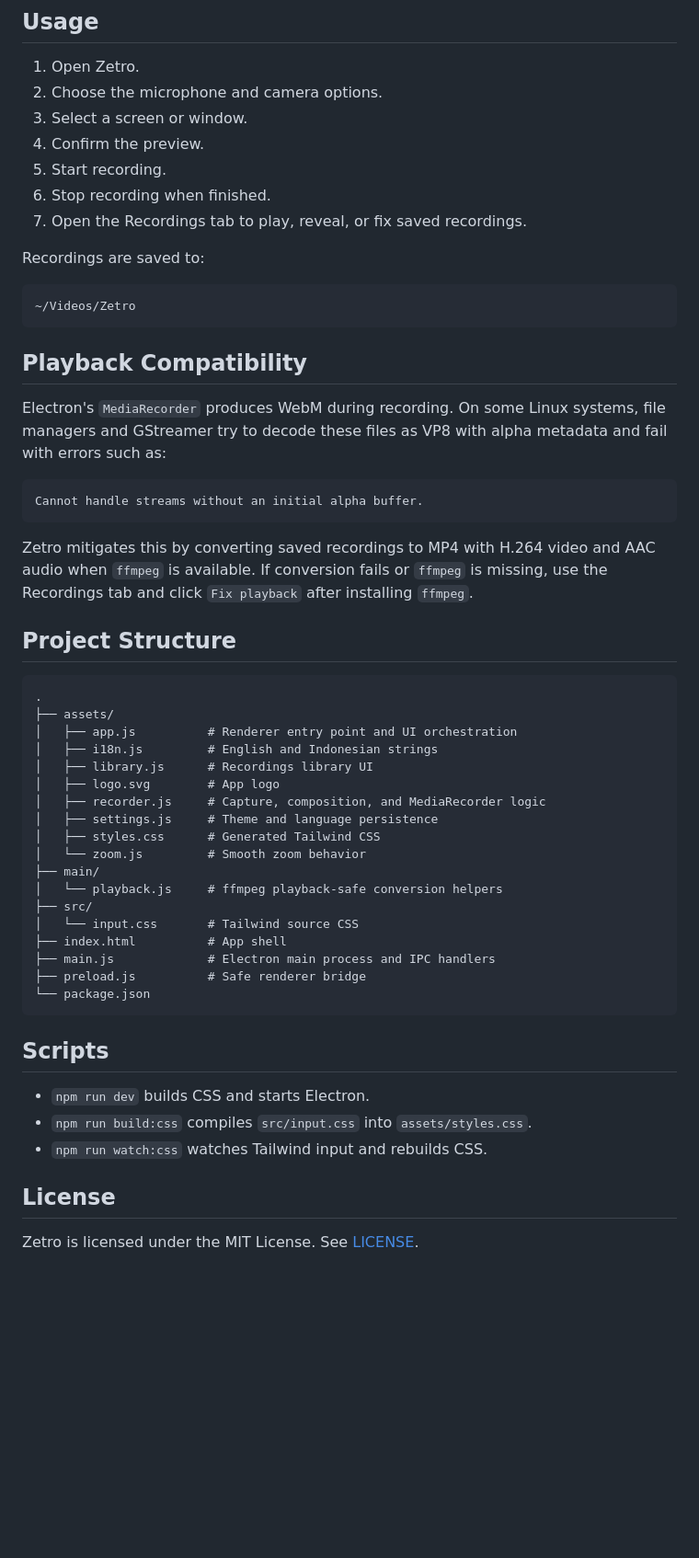
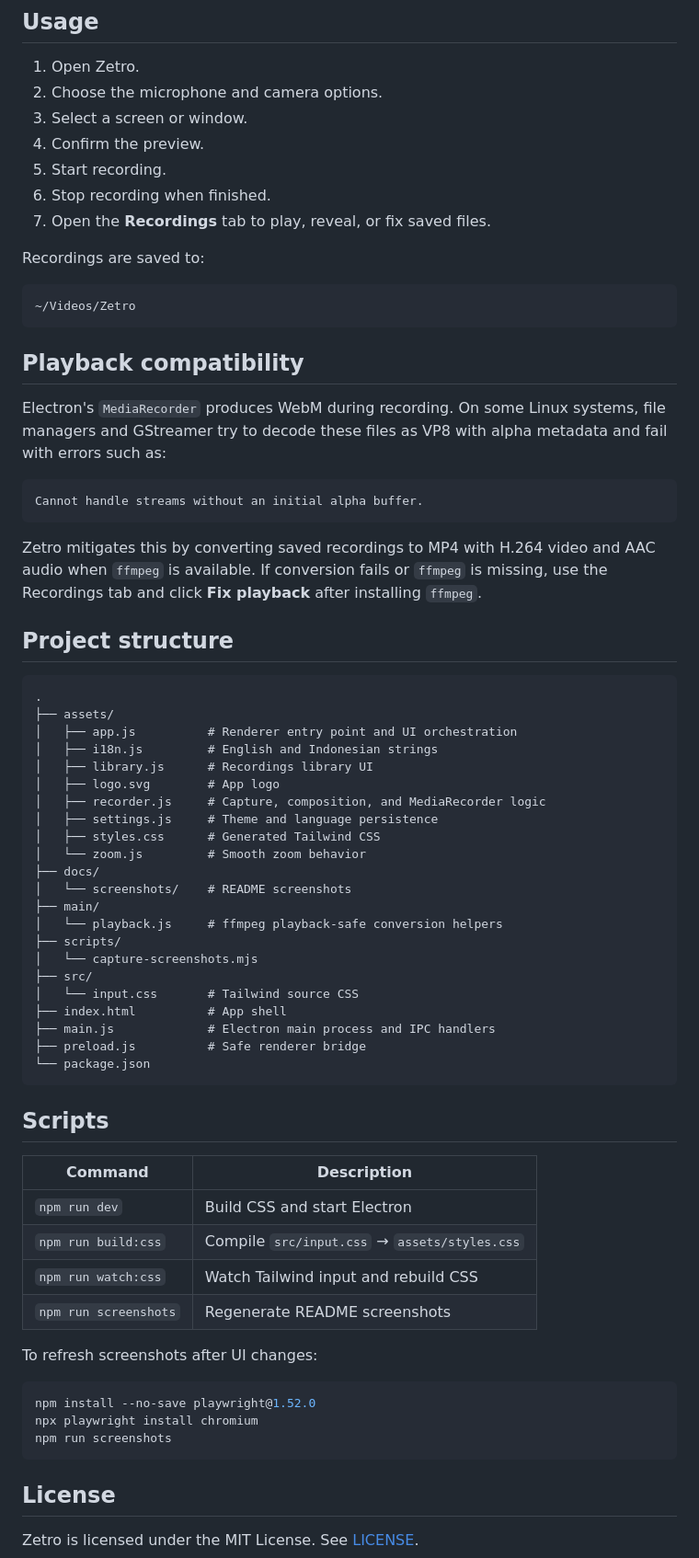
Before and after one commit to perintisteam/ZETRO, a Markdown page: README.md, the part around the change printed below. Shown: that part at 92% size. Rendered like a GitHub page; blank space fills up the shorter version.

````diff
--- a/README.md
+++ b/README.md
@@ -61,7 +99,7 @@ npm run dev
 4. Confirm the preview.
 5. Start recording.
 6. Stop recording when finished.
-7. Open the Recordings tab to play, reveal, or fix saved recordings.
+7. Open the **Recordings** tab to play, reveal, or fix saved files.
 
 Recordings are saved to:
 
@@ -69,7 +107,7 @@ Recordings are saved to:
 ~/Videos/Zetro
 ```
 
-## Playback Compatibility
+## Playback compatibility
 
 Electron's `MediaRecorder` produces WebM during recording. On some Linux systems, file managers and GStreamer try to decode these files as VP8 with alpha metadata and fail with errors such as:
 
@@ -77,9 +115,9 @@ Electron's `MediaRecorder` produces WebM during recording. On some Linux systems
 Cannot handle streams without an initial alpha buffer.
 ```
 
-Zetro mitigates this by converting saved recordings to MP4 with H.264 video and AAC audio when `ffmpeg` is available. If conversion fails or `ffmpeg` is missing, use the Recordings tab and click `Fix playback` after installing `ffmpeg`.
+Zetro mitigates this by converting saved recordings to MP4 with H.264 video and AAC audio when `ffmpeg` is available. If conversion fails or `ffmpeg` is missing, use the Recordings tab and click **Fix playback** after installing `ffmpeg`.
 
-## Project Structure
+## Project structure
 
 ```text
 .
@@ -92,8 +130,12 @@ Zetro mitigates this by converting saved recordings to MP4 with H.264 video and
 │   ├── settings.js     # Theme and language persistence
 │   ├── styles.css      # Generated Tailwind CSS
 │   └── zoom.js         # Smooth zoom behavior
+├── docs/
+│   └── screenshots/    # README screenshots
 ├── main/
 │   └── playback.js     # ffmpeg playback-safe conversion helpers
+├── scripts/
+│   └── capture-screenshots.mjs
 ├── src/
 │   └── input.css       # Tailwind source CSS
 ├── index.html          # App shell
@@ -104,9 +146,20 @@ Zetro mitigates this by converting saved recordings to MP4 with H.264 video and
 
 ## Scripts
 
-- `npm run dev` builds CSS and starts Electron.
-- `npm run build:css` compiles `src/input.css` into `assets/styles.css`.
-- `npm run watch:css` watches Tailwind input and rebuilds CSS.
+| Command | Description |
+|---------|-------------|
+| `npm run dev` | Build CSS and start Electron |
+| `npm run build:css` | Compile `src/input.css` → `assets/styles.css` |
+| `npm run watch:css` | Watch Tailwind input and rebuild CSS |
+| `npm run screenshots` | Regenerate README screenshots |
+
+To refresh screenshots after UI changes:
+
+```bash
+npm install --no-save playwright@1.52.0
+npx playwright install chromium
+npm run screenshots
+```
 
 ## License
 
````
Also changed, not shown: other parts of README.md (+43 -5 lines), docs/screenshots/library.png (added), docs/screenshots/record-dark.png (added), docs/screenshots/record-idle.png (added), docs/screenshots/record-preview.png (added), docs/screenshots/settings.png (added), 2 other files.
